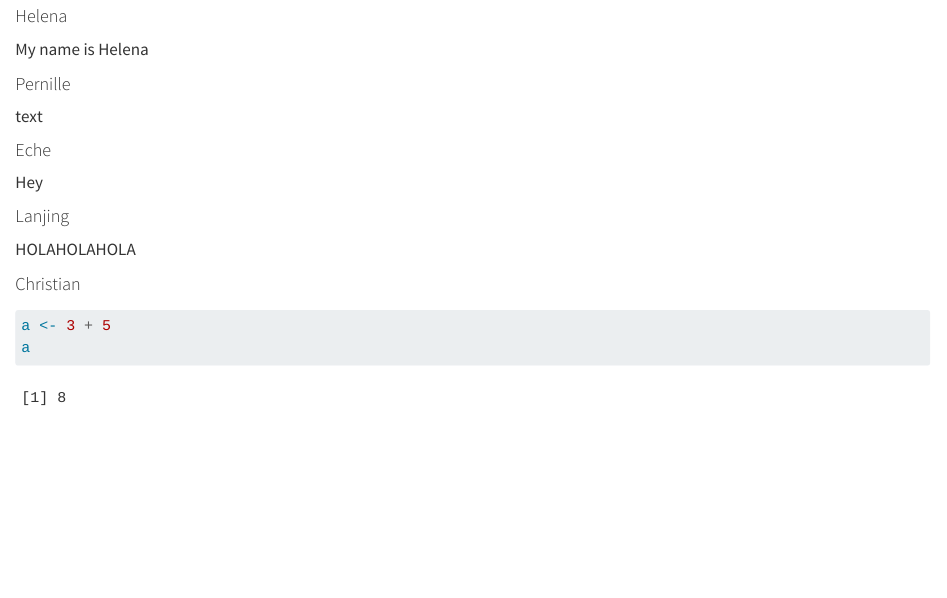
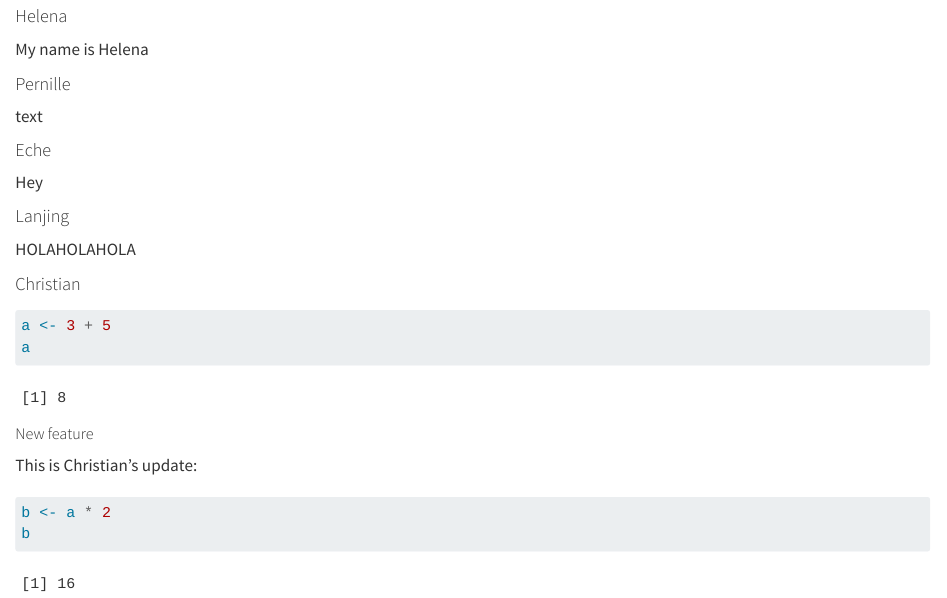
Before and after one commit to rforbiodatascience25/group24, a Quarto document (group_document2.qmd): the page in a window 1100 px wide, from 130 px down. Rendered offline with R 4.5, knitr and Pandoc in place of Quarto, with nearby package versions.

Commit message:
New feature from s150251

````diff
--- a/group_document2.qmd
+++ b/group_document2.qmd
@@ -28,3 +28,12 @@ HOLAHOLAHOLA
 a <- 3 + 5
 a
 ```
+
+##### New feature
+
+This is Christian's update:
+
+```{r}
+b <- a * 2
+b
+```
````
